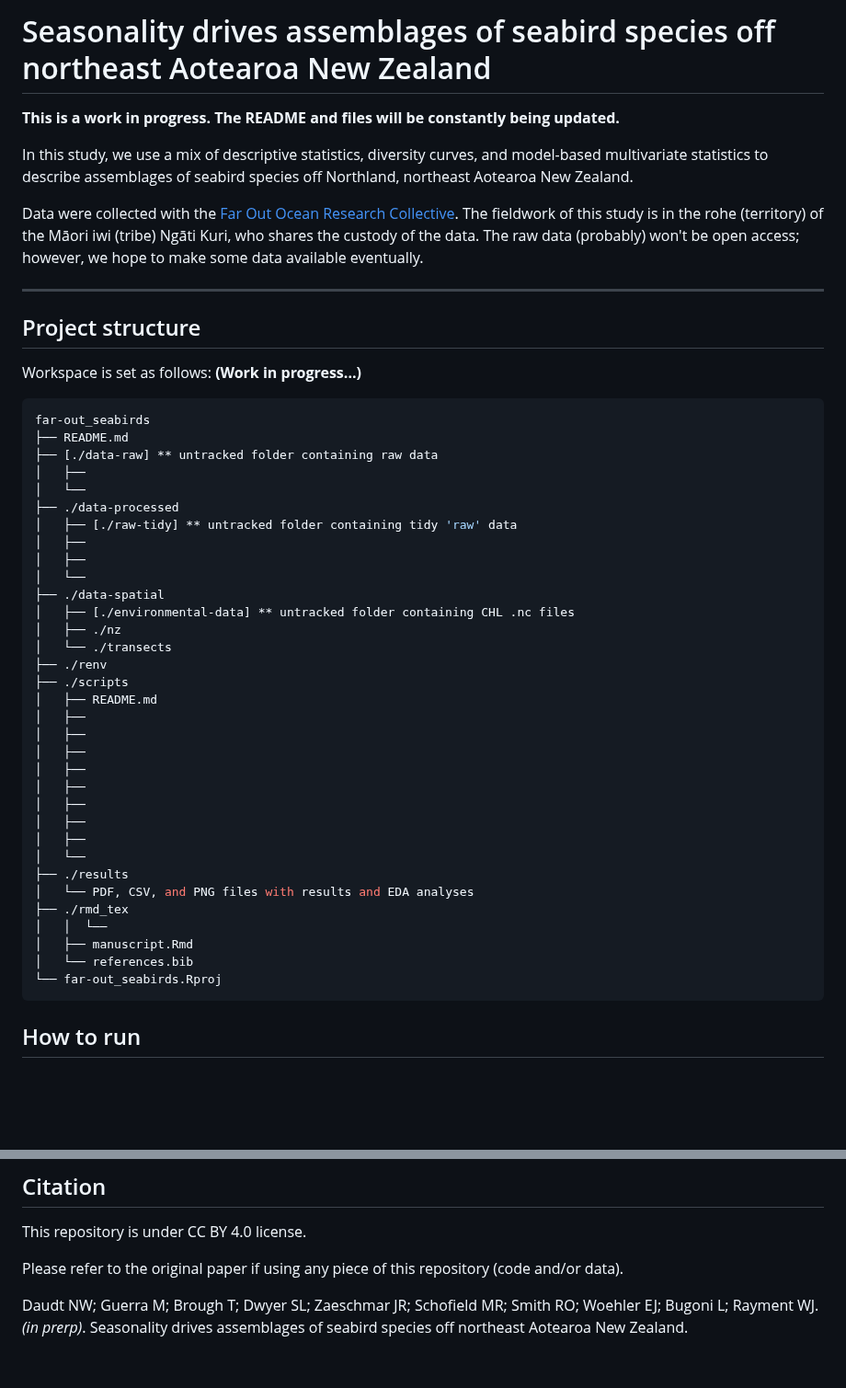
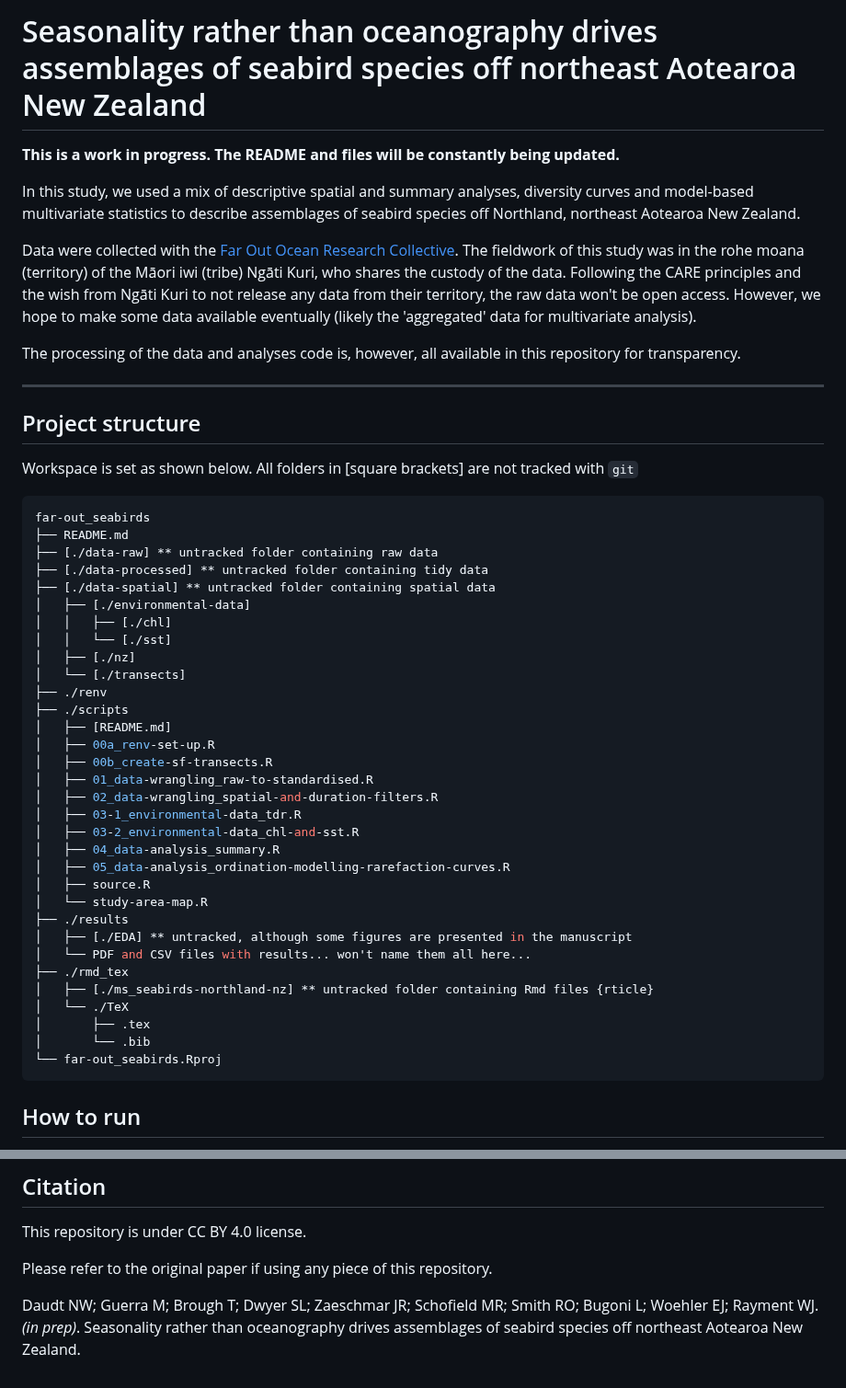
Before and after one commit to nwdaudt/far-out_seabirds, a Markdown page: README.md, 2 parts joined by grey strips. Shown at 92% size. Rendered like a GitHub page; blank space fills up the shorter version.

Commit message:
a few updates on README

````diff
--- a/README.md
+++ b/README.md
@@ -1,50 +1,51 @@
-# Seasonality drives assemblages of seabird species off northeast Aotearoa New Zealand
+# Seasonality rather than oceanography drives assemblages of seabird species off northeast Aotearoa New Zealand
 
 **This is a work in progress. The README and files will be constantly being updated.**
 
-In this study, we use a mix of descriptive statistics, diversity curves, and model-based multivariate statistics to describe assemblages of seabird species off Northland, northeast Aotearoa New Zealand.
+In this study, we used a mix of descriptive spatial and summary analyses, diversity curves and model-based multivariate statistics to describe assemblages of seabird species off Northland, northeast Aotearoa New Zealand.
 
-Data were collected with the [Far Out Ocean Research Collective](https://www.farout.org.nz/). The fieldwork of this study is in the rohe (territory) of the Māori iwi (tribe) Ngāti Kuri, who shares the custody of the data. The raw data (probably) won't be open access; however, we hope to make some data available eventually.
+Data were collected with the [Far Out Ocean Research Collective](https://www.farout.org.nz/). The fieldwork of this study was in the rohe moana (territory) of the Māori iwi (tribe) Ngāti Kuri, who shares the custody of the data. Following the CARE principles and the wish from Ngāti Kuri to not release any data from their territory, the raw data won't be open access. However, we hope to make some data available eventually (likely the 'aggregated' data for multivariate analysis).
+
+The processing of the data and analyses code is, however, all available in this repository for transparency.
 
 ***
 
 ## Project structure
 
-Workspace is set as follows: **(Work in progress...)**
+Workspace is set as shown below. All folders in [square brackets] are not tracked with `git`
 
 ```shell
 far-out_seabirds
 ├── README.md
 ├── [./data-raw] ** untracked folder containing raw data
-│   ├──
-│   └──
-├── ./data-processed
-│   ├── [./raw-tidy] ** untracked folder containing tidy 'raw' data
-│   ├──
-│   ├──
-│   └──
-├── ./data-spatial
-│   ├── [./environmental-data] ** untracked folder containing CHL .nc files
-│   ├── ./nz
-│   └── ./transects
+├── [./data-processed] ** untracked folder containing tidy data
+├── [./data-spatial] ** untracked folder containing spatial data
+│   ├── [./environmental-data]
+│   │   ├── [./chl]
+│   │   └── [./sst]
+│   ├── [./nz]
+│   └── [./transects]
 ├── ./renv
 ├── ./scripts
-│   ├── README.md
-│   ├──
-│   ├──
-│   ├──
-│   ├──
-│   ├──
-│   ├──
-│   ├──
-│   ├──
-│   └──
+│   ├── [README.md]
+│   ├── 00a_renv-set-up.R
+│   ├── 00b_create-sf-transects.R
+│   ├── 01_data-wrangling_raw-to-standardised.R
+│   ├── 02_data-wrangling_spatial-and-duration-filters.R
+│   ├── 03-1_environmental-data_tdr.R
+│   ├── 03-2_environmental-data_chl-and-sst.R
+│   ├── 04_data-analysis_summary.R
+│   ├── 05_data-analysis_ordination-modelling-rarefaction-curves.R
+│   ├── source.R
+│   └── study-area-map.R
 ├── ./results
-│   └── PDF, CSV, and PNG files with results and EDA analyses
+│   ├── [./EDA] ** untracked, although some figures are presented in the manuscript
+│   └── PDF and CSV files with results... won't name them all here...
 ├── ./rmd_tex
-│   │  └──
-│   ├── manuscript.Rmd
-│   └── references.bib
+│   ├── [./ms_seabirds-northland-nz] ** untracked folder containing Rmd files {rticle}
+│   └── ./TeX
+│       ├── .tex
+│       └── .bib
 └── far-out_seabirds.Rproj
 ```
 
@@ -87,6 +88,6 @@ Any bugs, suggestions, or enquires, please feel free to contact me or open an is
 
 This repository is under CC BY 4.0 license.
 
-Please refer to the original paper if using any piece of this repository (code and/or data).
+Please refer to the original paper if using any piece of this repository.
 
-Daudt NW; Guerra M; Brough T; Dwyer SL; Zaeschmar JR; Schofield MR; Smith RO; Woehler EJ; Bugoni L; Rayment WJ. *(in prerp)*. Seasonality drives assemblages of seabird species off northeast Aotearoa New Zealand.
+Daudt NW; Guerra M; Brough T; Dwyer SL; Zaeschmar JR; Schofield MR; Smith RO; Bugoni L; Woehler EJ; Rayment WJ. *(in prep)*. Seasonality rather than oceanography drives assemblages of seabird species off northeast Aotearoa New Zealand.
````
